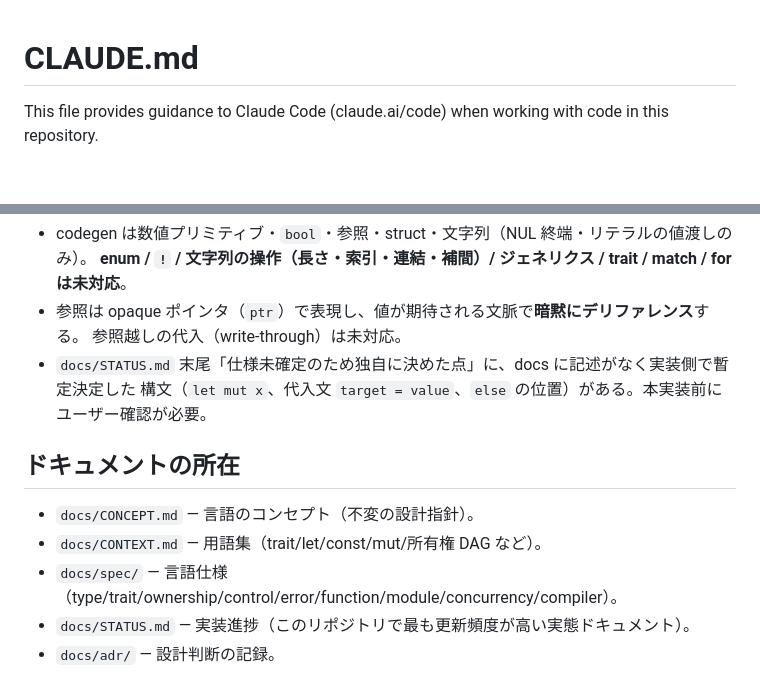
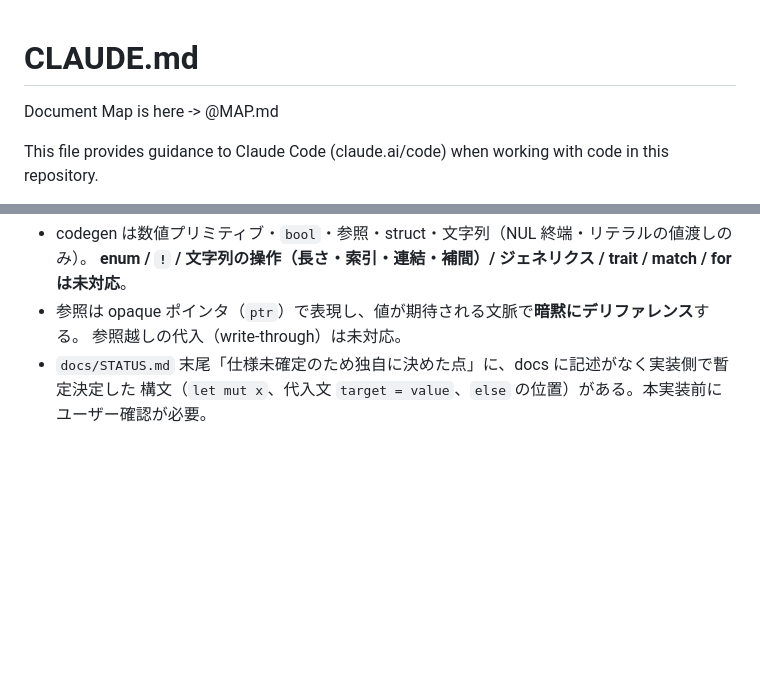
Before and after one commit to mikan-919/iris-lang, a Markdown page: CLAUDE.md, 2 parts joined by grey strips. GitHub-like rendering; blank space fills up the shorter version.

```diff
--- a/CLAUDE.md
+++ b/CLAUDE.md
@@ -1,4 +1,6 @@
 # CLAUDE.md
+
+Document Map is here -> @MAP.md
 
 This file provides guidance to Claude Code (claude.ai/code) when working with code in this repository.
 
@@ -80,11 +82,3 @@ span を一意に保つため単一文字列として扱う）。現状の codeg
   参照越しの代入（write-through）は未対応。
 - `docs/STATUS.md` 末尾「仕様未確定のため独自に決めた点」に、docs に記述がなく実装側で暫定決定した
   構文（`let mut x`、代入文 `target = value`、`else` の位置）がある。本実装前にユーザー確認が必要。
-
-## ドキュメントの所在
-
-- `docs/CONCEPT.md` — 言語のコンセプト（不変の設計指針）。
-- `docs/CONTEXT.md` — 用語集（trait/let/const/mut/所有権 DAG など）。
-- `docs/spec/` — 言語仕様（type/trait/ownership/control/error/function/module/concurrency/compiler）。
-- `docs/STATUS.md` — 実装進捗（このリポジトリで最も更新頻度が高い実態ドキュメント）。
-- `docs/adr/` — 設計判断の記録。
```
Also changed, not shown: MAP.md (added, +32 -0 lines).
